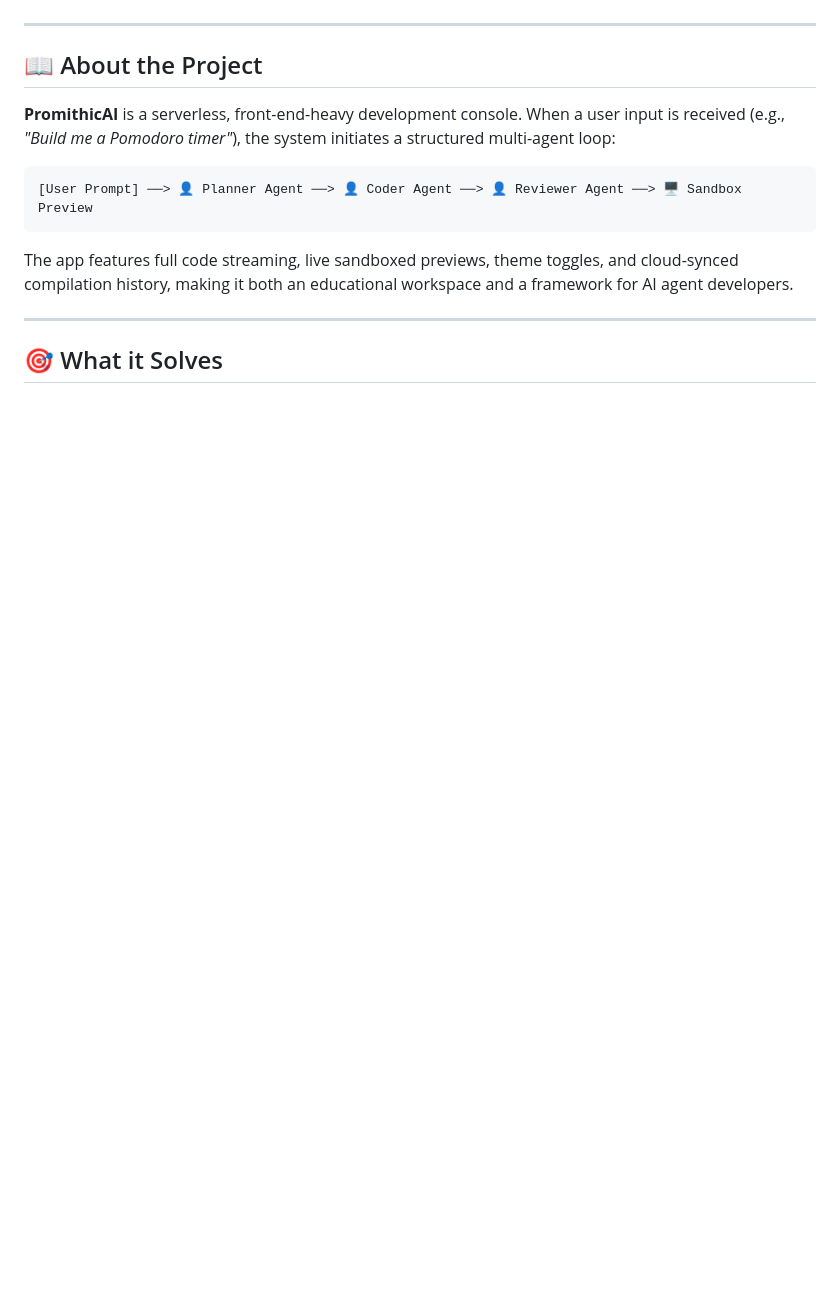
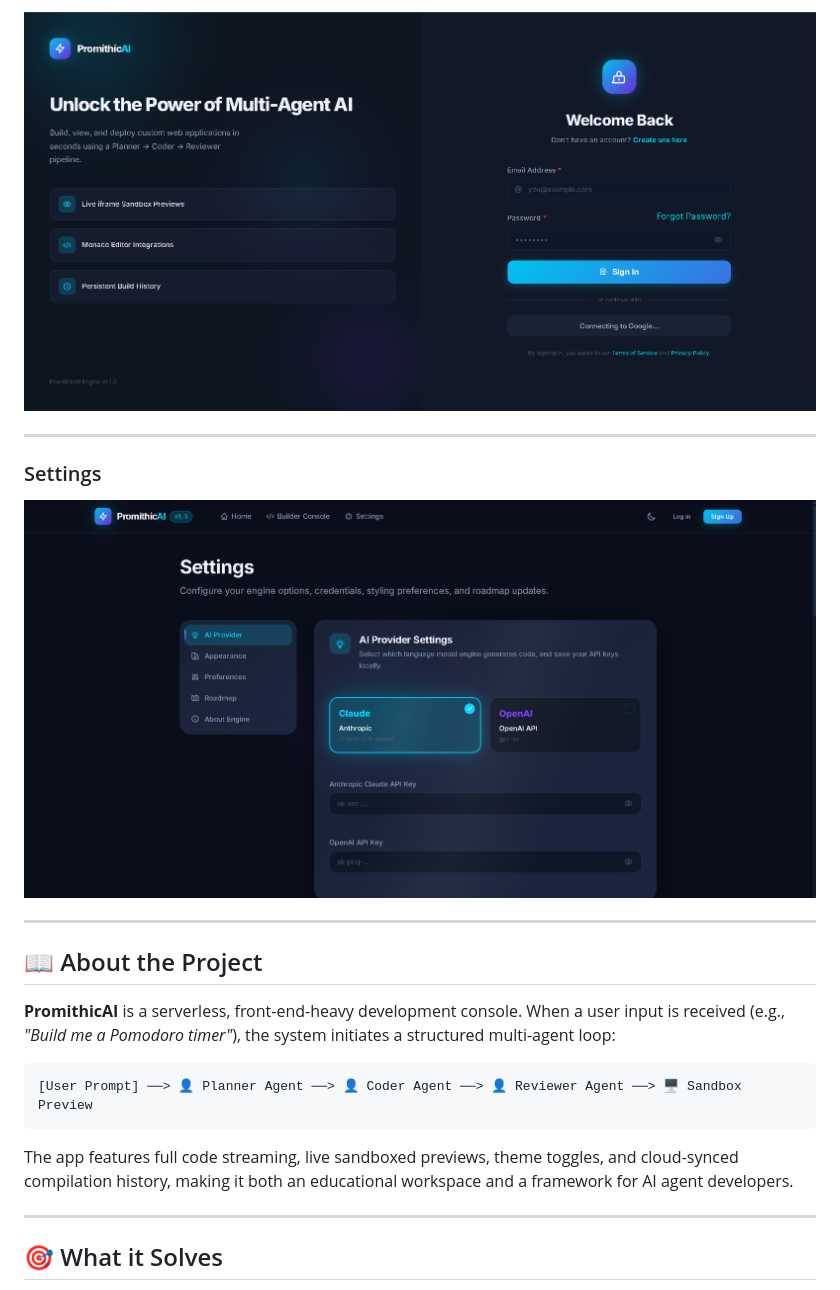
Before and after one commit to Shashwatss10/PromithicAI, a Markdown page: README.md, the part around one of its changes. Drawn GitHub-style; blank space fills up the shorter version.

```diff
--- a/README.md
+++ b/README.md
@@ -24,3 +42,10 @@ ___UPCOMING___
+![Login](screenshots/Login.png)
+
+---
+
+### Settings
+
+![Settings](screenshots/Settings.png)
 
 ---
 
```
Also changed, not shown: other parts of README.md (+20 -2 lines).
